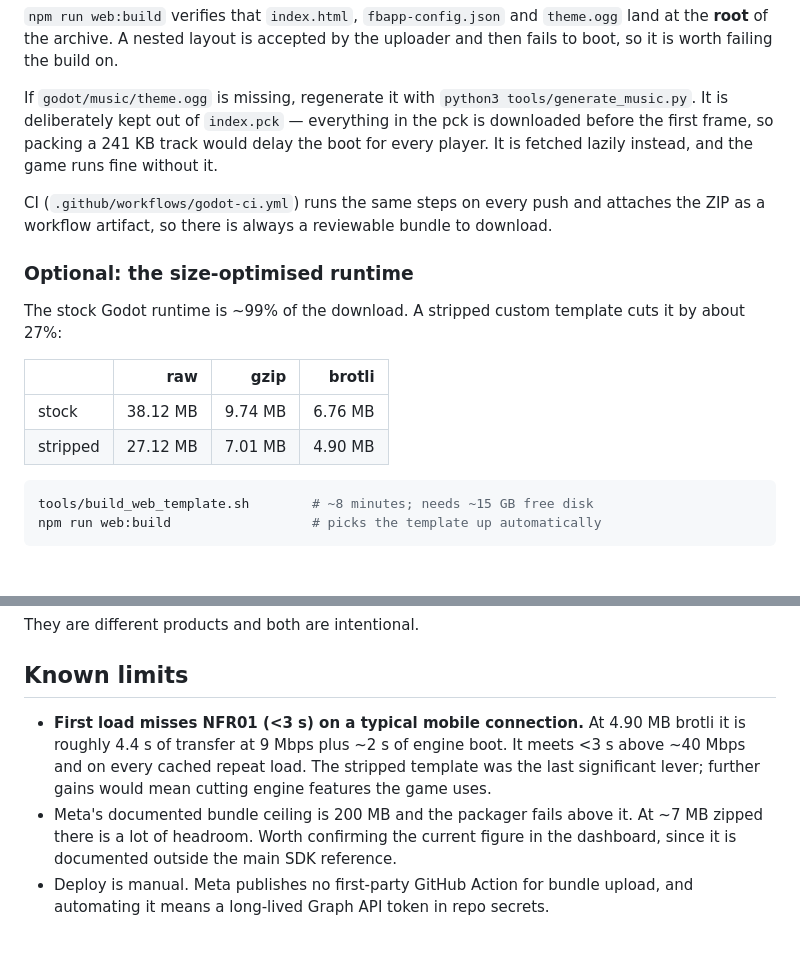
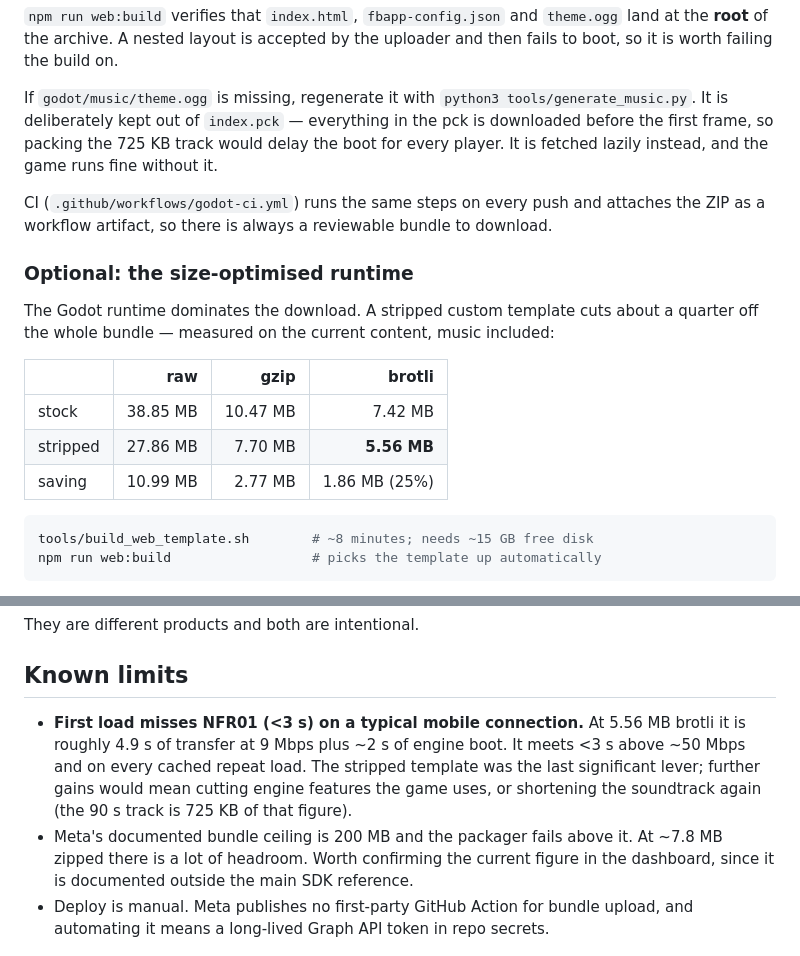
Before and after one commit to HectorIFC/BrickRain, a Markdown page: docs/INSTANT_GAMES.md, 2 parts joined by grey strips. Drawn GitHub-style.

Commit message:
docs: refresh the payload figures after the longer soundtrack
Tripling the track from 30 s to 90 s moved every size in
docs/INSTANT_GAMES.md, and the document still quoted the old ones — a 241 KB
track, a 4.90 MB bundle, 4.4 s of transfer at 9 Mbps. Anyone sizing the upload
or judging load time against it would have been reading numbers that no longer
described the build.

Measured on the current content rather than estimated: the stock and stripped
wasm were compressed side by side and the difference applied to the real
bundle.

| | raw | gzip | brotli |
|---|---|---|---|
| stock | 38.85 MB | 10.47 MB | 7.42 MB |
| stripped | 27.86 MB | 7.70 MB | 5.56 MB |

The NFR01 note now reads 4.9 s at 9 Mbps and <3 s above ~50 Mbps, and names the
soundtrack as 725 KB of the total, since shortening it is the one remaining
lever that does not cost engine features.

````diff
--- a/docs/INSTANT_GAMES.md
+++ b/docs/INSTANT_GAMES.md
@@ -25,21 +25,22 @@ boot, so it is worth failing the build on.
 
 If `godot/music/theme.ogg` is missing, regenerate it with
 `python3 tools/generate_music.py`. It is deliberately kept out of `index.pck` — everything
-in the pck is downloaded before the first frame, so packing a 241 KB track would delay the
-boot for every player. It is fetched lazily instead, and the game runs fine without it.
+in the pck is downloaded before the first frame, so packing the 725 KB track would delay
+the boot for every player. It is fetched lazily instead, and the game runs fine without it.
 
 CI (`.github/workflows/godot-ci.yml`) runs the same steps on every push and attaches the
 ZIP as a workflow artifact, so there is always a reviewable bundle to download.
 
 ### Optional: the size-optimised runtime
 
-The stock Godot runtime is ~99% of the download. A stripped custom template cuts it by
-about 27%:
+The Godot runtime dominates the download. A stripped custom template cuts about a quarter
+off the whole bundle — measured on the current content, music included:
 
 | | raw | gzip | brotli |
 |---|---:|---:|---:|
-| stock | 38.12 MB | 9.74 MB | 6.76 MB |
-| stripped | 27.12 MB | 7.01 MB | 4.90 MB |
+| stock | 38.85 MB | 10.47 MB | 7.42 MB |
+| stripped | 27.86 MB | 7.70 MB | **5.56 MB** |
+| saving | 10.99 MB | 2.77 MB | 1.86 MB (25%) |
 
 ```bash
 tools/build_web_template.sh        # ~8 minutes; needs ~15 GB free disk
@@ -147,11 +148,12 @@ They are different products and both are intentional.
 
 ## Known limits
 
-- **First load misses NFR01 (<3 s) on a typical mobile connection.** At 4.90 MB brotli it
-  is roughly 4.4 s of transfer at 9 Mbps plus ~2 s of engine boot. It meets <3 s above
-  ~40 Mbps and on every cached repeat load. The stripped template was the last significant
-  lever; further gains would mean cutting engine features the game uses.
-- Meta's documented bundle ceiling is 200 MB and the packager fails above it. At ~7 MB
+- **First load misses NFR01 (<3 s) on a typical mobile connection.** At 5.56 MB brotli it
+  is roughly 4.9 s of transfer at 9 Mbps plus ~2 s of engine boot. It meets <3 s above
+  ~50 Mbps and on every cached repeat load. The stripped template was the last significant
+  lever; further gains would mean cutting engine features the game uses, or shortening the
+  soundtrack again (the 90 s track is 725 KB of that figure).
+- Meta's documented bundle ceiling is 200 MB and the packager fails above it. At ~7.8 MB
   zipped there is a lot of headroom. Worth confirming the current figure in the dashboard,
   since it is documented outside the main SDK reference.
 - Deploy is manual. Meta publishes no first-party GitHub Action for bundle upload, and
````
